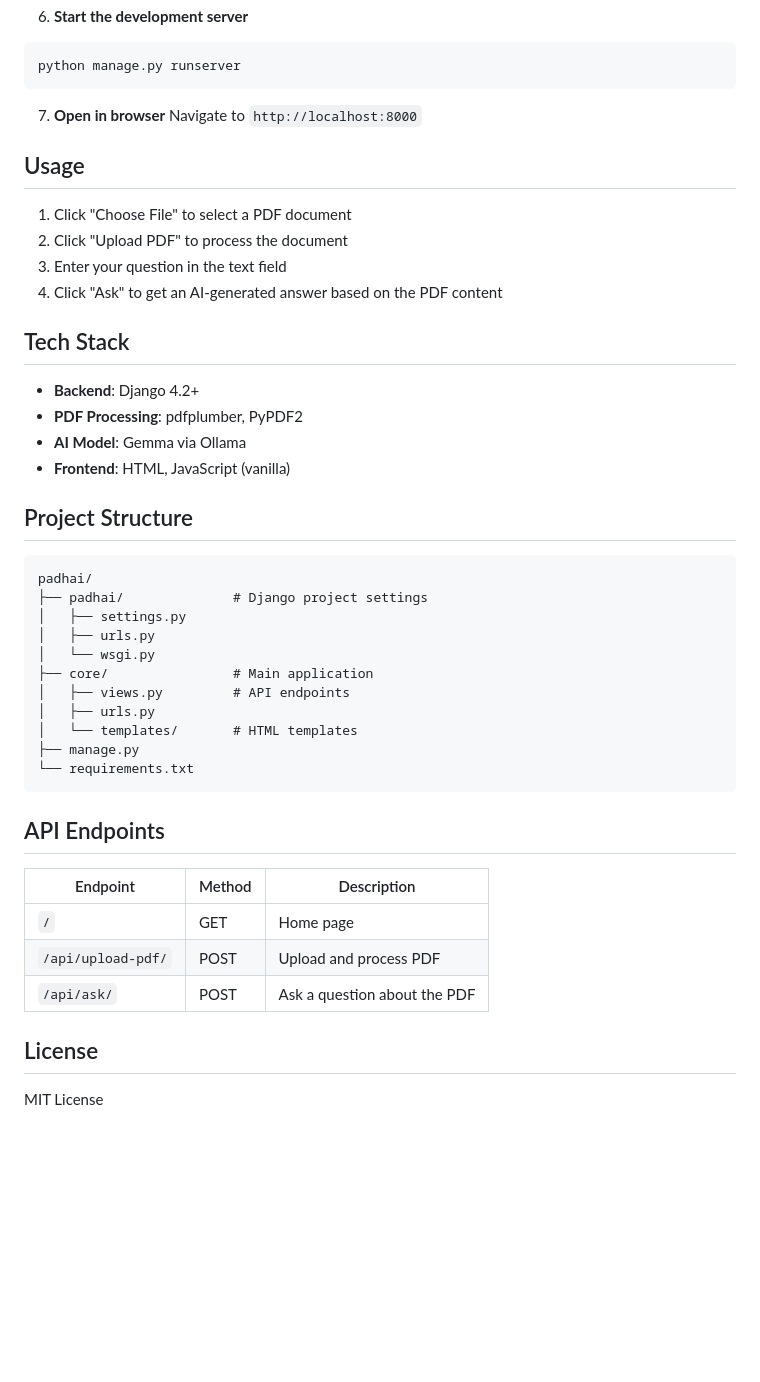
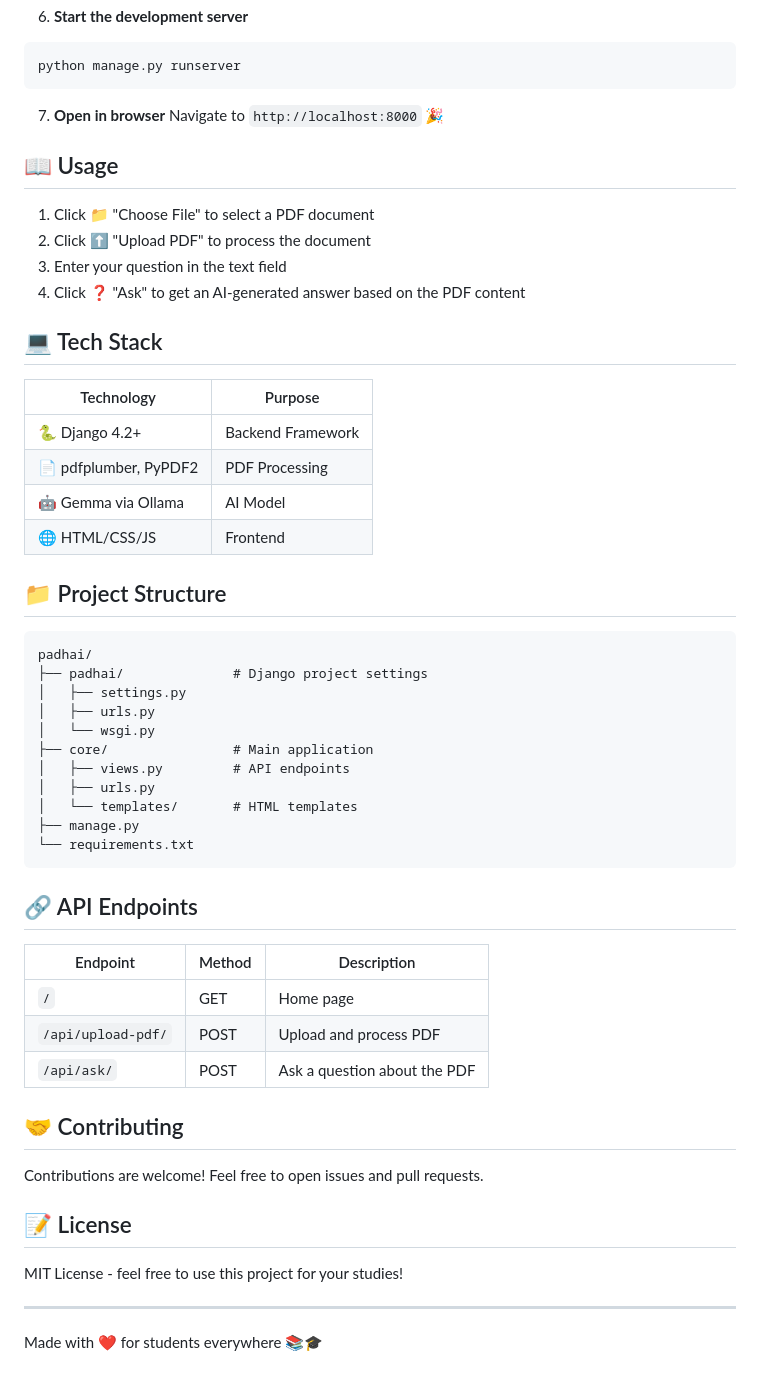
Before and after one commit to sagar-coder29/Padhai, a Markdown page: README.md, the part around the change printed below. Rendered like a GitHub page; blank space fills up the shorter version.

````diff
--- a/README.md
+++ b/README.md
@@ -52,23 +54,25 @@ python manage.py runserver
 ```
 
 7. **Open in browser**
-Navigate to `http://localhost:8000`
+Navigate to `http://localhost:8000` 🎉
 
-## Usage
+## 📖 Usage
 
-1. Click "Choose File" to select a PDF document
-2. Click "Upload PDF" to process the document
+1. Click 📁 "Choose File" to select a PDF document
+2. Click ⬆️ "Upload PDF" to process the document
 3. Enter your question in the text field
-4. Click "Ask" to get an AI-generated answer based on the PDF content
+4. Click ❓ "Ask" to get an AI-generated answer based on the PDF content
 
-## Tech Stack
+## 💻 Tech Stack
 
-- **Backend**: Django 4.2+
-- **PDF Processing**: pdfplumber, PyPDF2
-- **AI Model**: Gemma via Ollama
-- **Frontend**: HTML, JavaScript (vanilla)
+| Technology | Purpose |
+|------------|---------|
+| 🐍 Django 4.2+ | Backend Framework |
+| 📄 pdfplumber, PyPDF2 | PDF Processing |
+| 🤖 Gemma via Ollama | AI Model |
+| 🌐 HTML/CSS/JS | Frontend |
 
-## Project Structure
+## 📁 Project Structure
 
 ```
 padhai/
@@ -84,7 +88,7 @@ padhai/
 └── requirements.txt
 ```
 
-## API Endpoints
+## 🔗 API Endpoints
 
 | Endpoint | Method | Description |
 |----------|--------|-------------|
@@ -92,6 +96,14 @@ padhai/
 | `/api/upload-pdf/` | POST | Upload and process PDF |
 | `/api/ask/` | POST | Ask a question about the PDF |
 
-## License
+## 🤝 Contributing
 
-MIT License
+Contributions are welcome! Feel free to open issues and pull requests.
+
+## 📝 License
+
+MIT License - feel free to use this project for your studies!
+
+---
+
+Made with ❤️ for students everywhere 📚🎓
````
Also changed, not shown: other parts of README.md (+15 -13 lines), screenshot.png (added).
